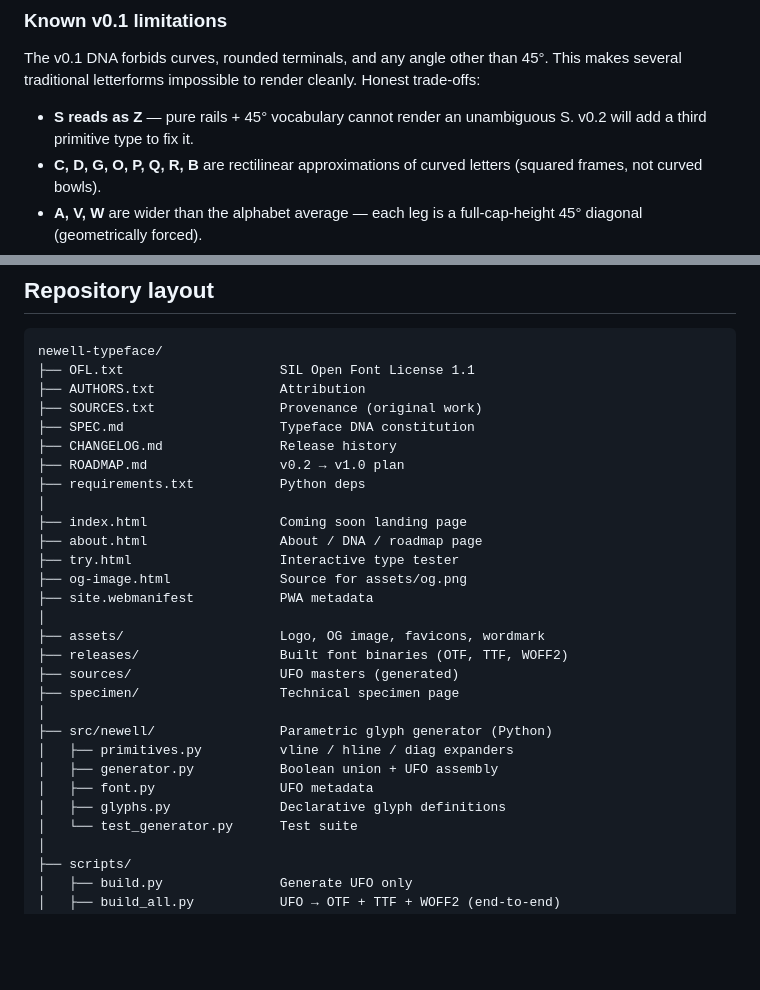
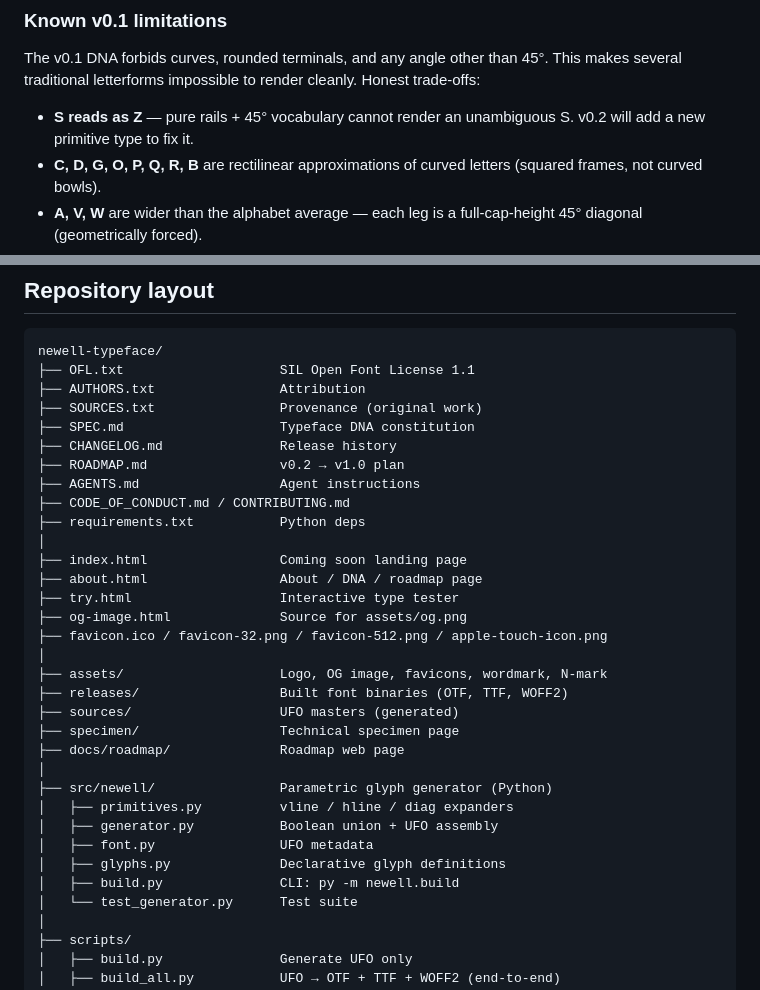
Before and after one commit to JordanNewell/newell-typeface, a Markdown page: README.md, 2 parts joined by grey strips. Drawn GitHub-style; blank space fills up the shorter version.

```diff
--- a/README.md
+++ b/README.md
@@ -43,7 +43,7 @@ than 45°. This makes several traditional letterforms impossible to
 render cleanly. Honest trade-offs:
 
 - **S reads as Z** — pure rails + 45° vocabulary cannot render an
-  unambiguous S. v0.2 will add a third primitive type to fix it.
+  unambiguous S. v0.2 will add a new primitive type to fix it.
 - **C, D, G, O, P, Q, R, B** are rectilinear approximations of curved
   letters (squared frames, not curved bowls).
 - **A, V, W** are wider than the alphabet average — each leg is a
@@ -85,24 +85,28 @@ newell-typeface/
 ├── SPEC.md                    Typeface DNA constitution
 ├── CHANGELOG.md               Release history
 ├── ROADMAP.md                 v0.2 → v1.0 plan
+├── AGENTS.md                  Agent instructions
+├── CODE_OF_CONDUCT.md / CONTRIBUTING.md
 ├── requirements.txt           Python deps
 │
 ├── index.html                 Coming soon landing page
 ├── about.html                 About / DNA / roadmap page
 ├── try.html                   Interactive type tester
 ├── og-image.html              Source for assets/og.png
-├── site.webmanifest           PWA metadata
+├── favicon.ico / favicon-32.png / favicon-512.png / apple-touch-icon.png
 │
-├── assets/                    Logo, OG image, favicons, wordmark
+├── assets/                    Logo, OG image, favicons, wordmark, N-mark
 ├── releases/                  Built font binaries (OTF, TTF, WOFF2)
 ├── sources/                   UFO masters (generated)
 ├── specimen/                  Technical specimen page
+├── docs/roadmap/              Roadmap web page
 │
 ├── src/newell/                Parametric glyph generator (Python)
 │   ├── primitives.py          vline / hline / diag expanders
 │   ├── generator.py           Boolean union + UFO assembly
 │   ├── font.py                UFO metadata
 │   ├── glyphs.py              Declarative glyph definitions
+│   ├── build.py               CLI: py -m newell.build
 │   └── test_generator.py      Test suite
 │
 ├── scripts/
```
Also changed, not shown: CHANGELOG.md (+1 -1 lines).
